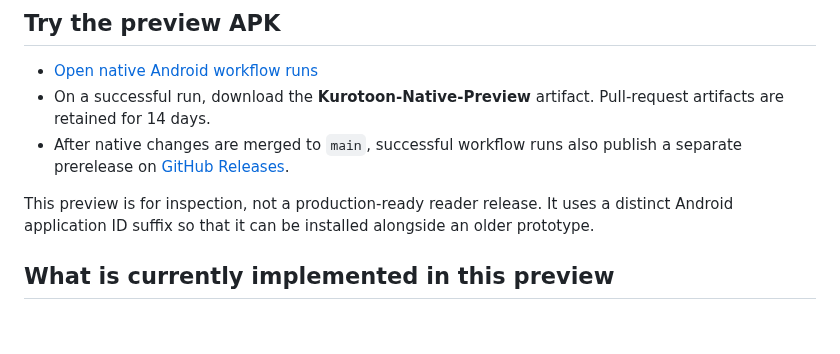
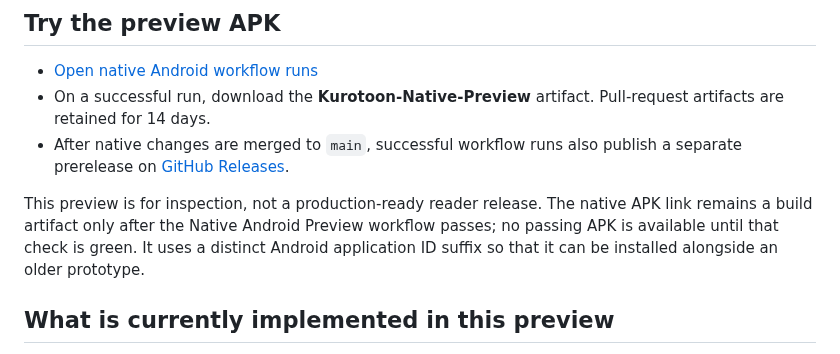
Before and after one commit to gtxnrg-ship-it/Kurotoon, a Markdown page: native-android/README.md, the part around the change. Drawn GitHub-style; blank space fills up the shorter version.

Commit message:
Clarify native preview download gate

```diff
--- a/native-android/README.md
+++ b/native-android/README.md
@@ -8,7 +8,7 @@ This is the separate Kotlin + Jetpack Compose application track. It does **not**
 - On a successful run, download the **Kurotoon-Native-Preview** artifact. Pull-request artifacts are retained for 14 days.
 - After native changes are merged to `main`, successful workflow runs also publish a separate prerelease on [GitHub Releases](https://github.com/gtxnrg-ship-it/Kurotoon/releases).
 
-This preview is for inspection, not a production-ready reader release. It uses a distinct Android application ID suffix so that it can be installed alongside an older prototype.
+This preview is for inspection, not a production-ready reader release. The native APK link remains a build artifact only after the Native Android Preview workflow passes; no passing APK is available until that check is green. It uses a distinct Android application ID suffix so that it can be installed alongside an older prototype.
 
 ## What is currently implemented in this preview
 
```
